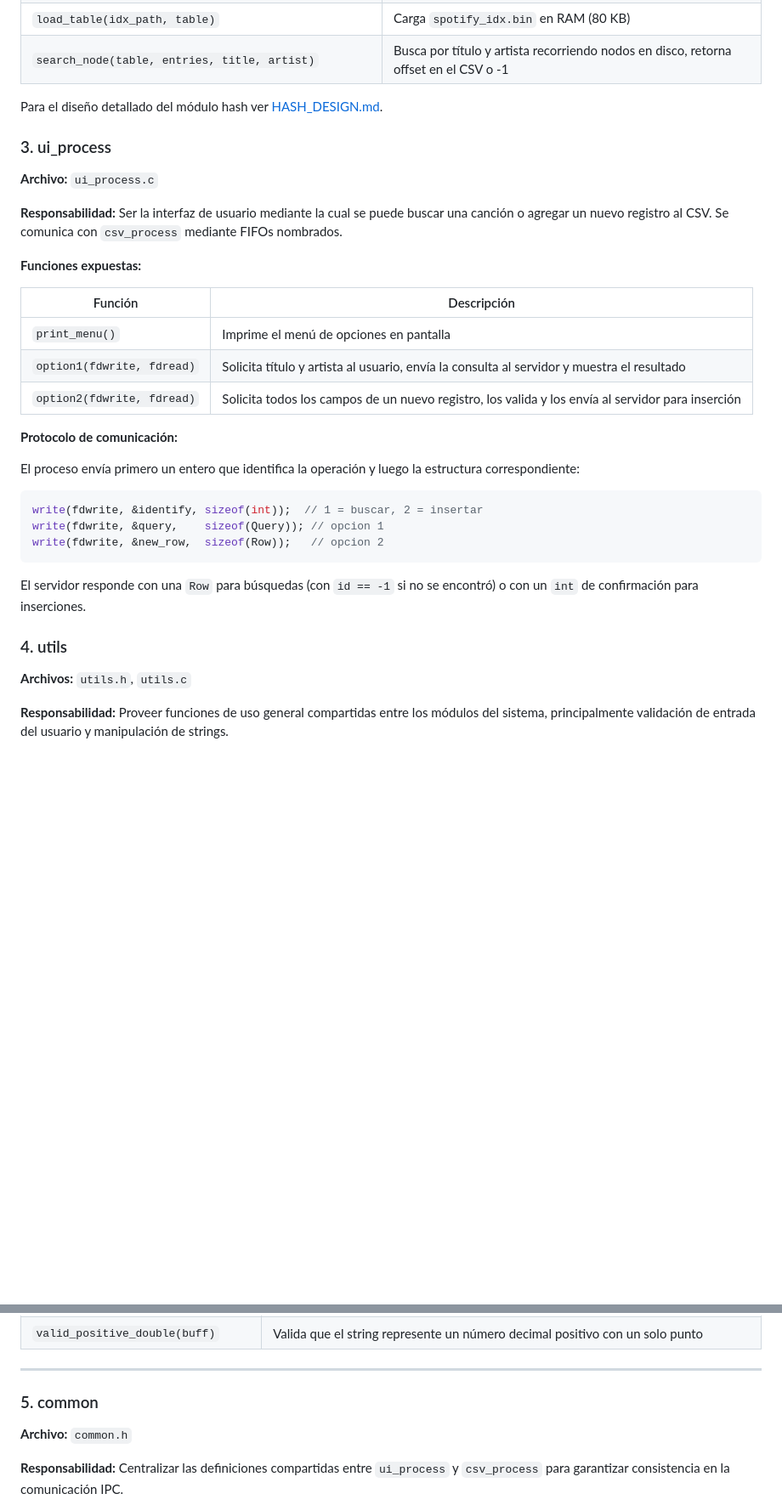
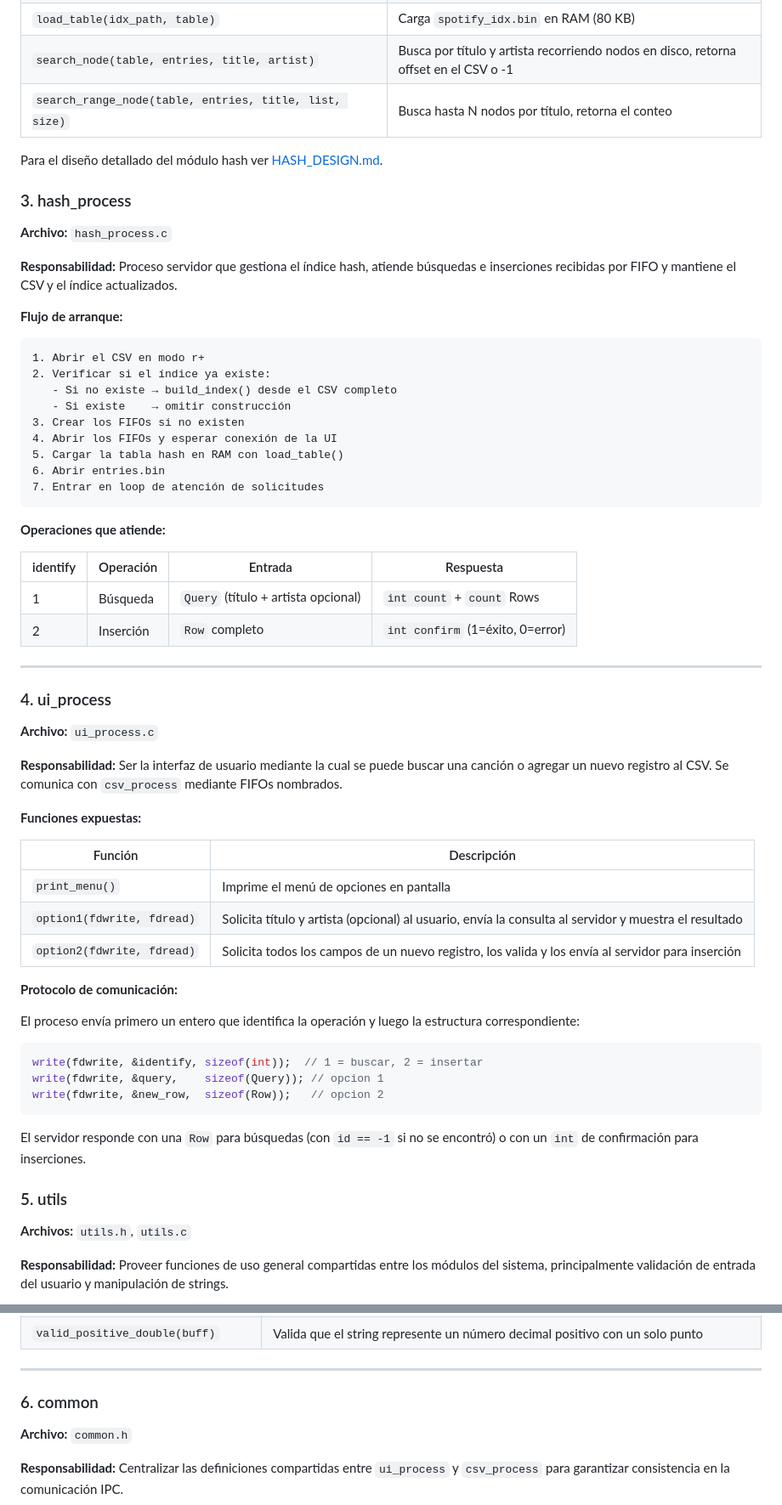
Before and after one commit to julianAlbarra547/C-Multiprocess-Hashtable, a Markdown page: docs/ARQUITECTURE.md, 2 parts joined by grey strips. Shown at 85% size. GitHub-like rendering; blank space fills up the shorter version.

Commit message:
docs: Update ARQUITECTURE

````diff
--- a/docs/ARQUITECTURE.md
+++ b/docs/ARQUITECTURE.md
@@ -88,11 +92,41 @@ typedef struct hash_node {
 | `build_index(csv_path, idx_path, entries_path)` | Lee el CSV, deduplica por título+artista y genera `spotify_idx.bin` y `spotify_entries.bin` |
 | `load_table(idx_path, table)` | Carga `spotify_idx.bin` en RAM (80 KB) |
 | `search_node(table, entries, title, artist)` | Busca por título y artista recorriendo nodos en disco, retorna offset en el CSV o -1 |
-
+| `search_range_node(table, entries, title, list, size)` | Busca hasta N nodos por título, retorna el conteo |
 
 Para el diseño detallado del módulo hash ver [HASH_DESIGN.md](HASH_DESIGN.md).
 
-### 3. ui_process
+### 3. hash_process
+
+**Archivo:** `hash_process.c`
+
+**Responsabilidad:** Proceso servidor que gestiona el índice hash, atiende búsquedas e inserciones recibidas por FIFO y mantiene el CSV y el índice actualizados.
+
+**Flujo de arranque:**
+
+```
+1. Abrir el CSV en modo r+
+2. Verificar si el índice ya existe:
+   - Si no existe → build_index() desde el CSV completo
+   - Si existe    → omitir construcción
+3. Crear los FIFOs si no existen
+4. Abrir los FIFOs y esperar conexión de la UI
+5. Cargar la tabla hash en RAM con load_table()
+6. Abrir entries.bin
+7. Entrar en loop de atención de solicitudes
+```
+
+**Operaciones que atiende:**
+
+| identify | Operación | Entrada | Respuesta |
+|---|---|---|---|
+| 1 | Búsqueda | `Query` (título + artista opcional) | `int count` + `count` Rows |
+| 2 | Inserción | `Row` completo | `int confirm` (1=éxito, 0=error) |
+
+---
+
+
+### 4. ui_process
 
 **Archivo:** `ui_process.c`
 
@@ -103,7 +137,7 @@ Para el diseño detallado del módulo hash ver [HASH_DESIGN.md](HASH_DESIGN.md).
 | Función | Descripción |
 |---|---|
 | `print_menu()` | Imprime el menú de opciones en pantalla |
-| `option1(fdwrite, fdread)` | Solicita título y artista al usuario, envía la consulta al servidor y muestra el resultado |
+| `option1(fdwrite, fdread)` | Solicita título y artista (opcional) al usuario, envía la consulta al servidor y muestra el resultado |
 | `option2(fdwrite, fdread)` | Solicita todos los campos de un nuevo registro, los valida y los envía al servidor para inserción |
 
 **Protocolo de comunicación:**
@@ -117,7 +151,7 @@ write(fdwrite, &new_row,  sizeof(Row));   // opcion 2
 
 El servidor responde con una `Row` para búsquedas (con `id == -1` si no se encontró) o con un `int` de confirmación para inserciones.
 
-### 4. utils
+### 5. utils
 
 **Archivos:** `utils.h`, `utils.c`
 
@@ -136,7 +170,7 @@ El servidor responde con una `Row` para búsquedas (con `id == -1` si no se enco
 
 ---
 
-### 5. common
+### 6. common
 
 **Archivo:** `common.h`
 
````
Also changed, not shown: other parts of docs/ARQUITECTURE.md (+8 -4 lines).
